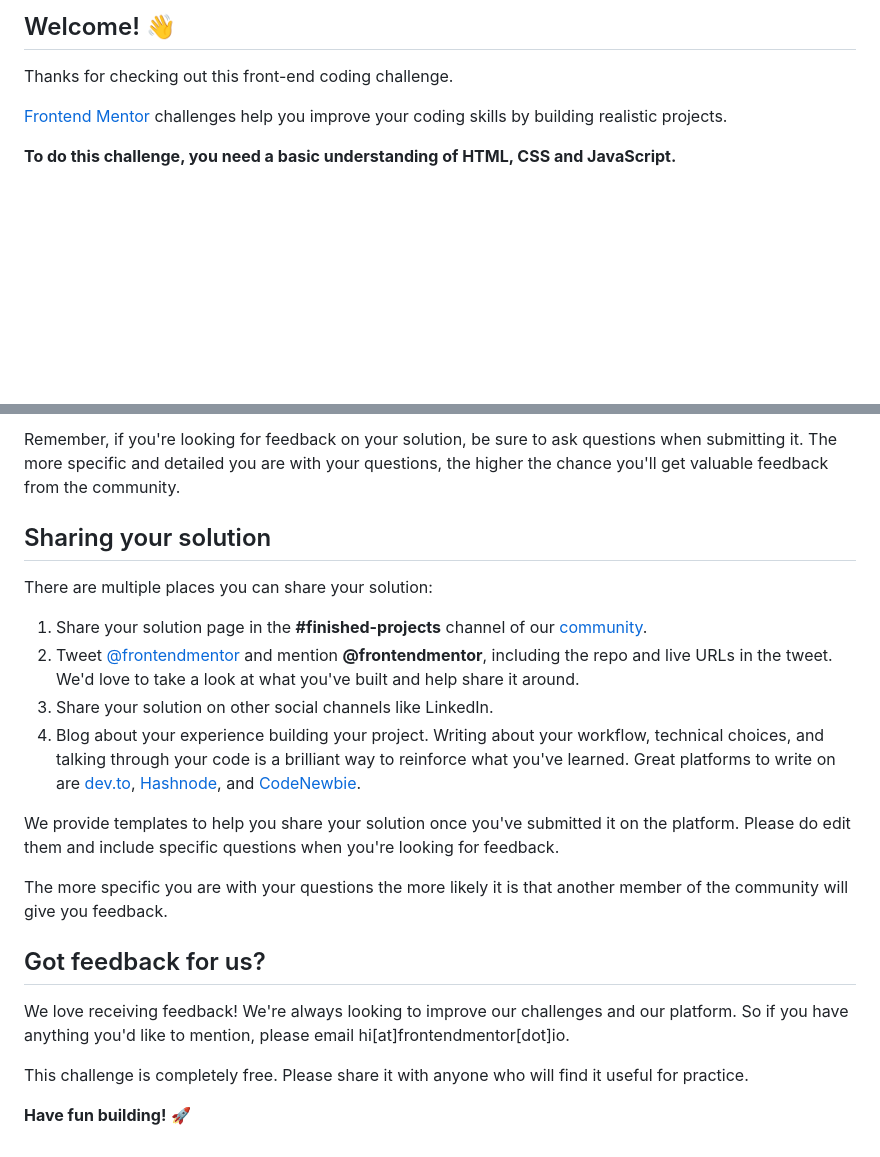
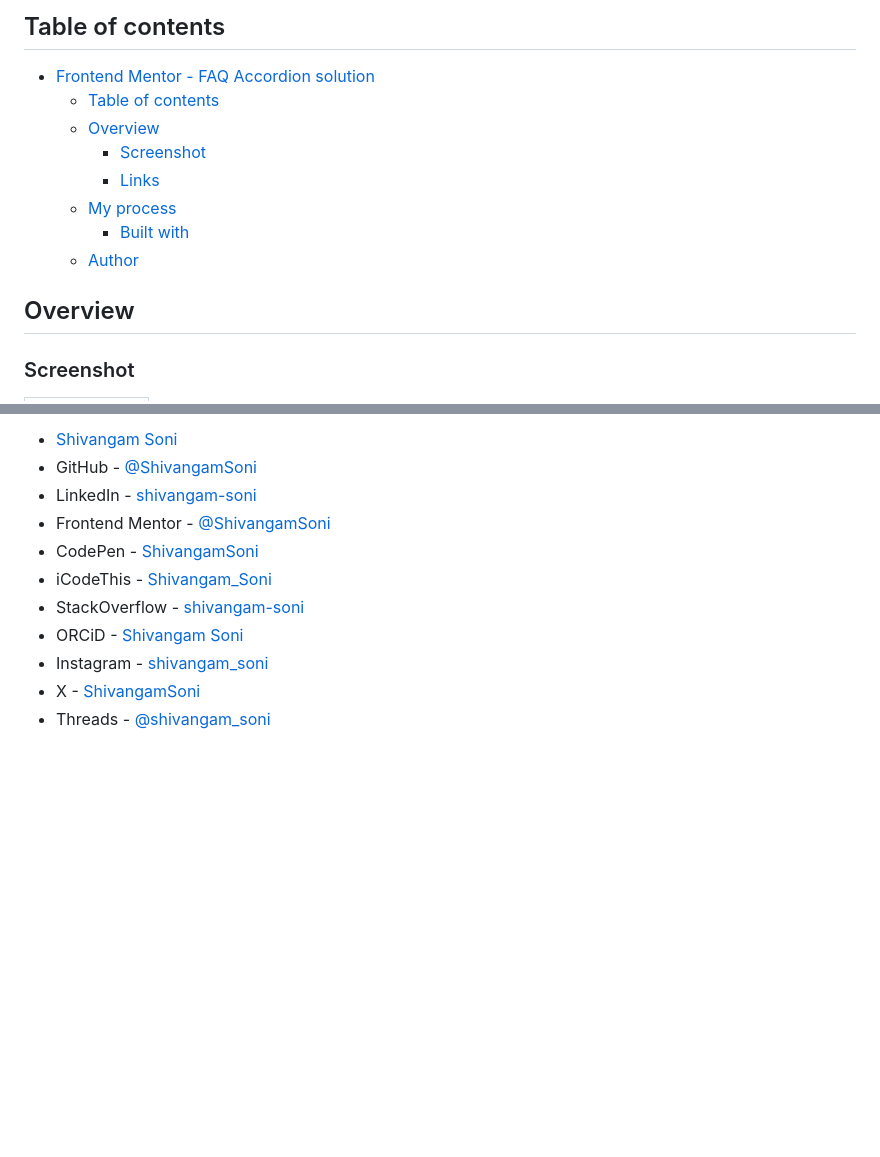
Before and after one commit to ShivangamSoni/FrontEndMentor, a Markdown page: FAQ-Accordion-2/README.md, 2 parts joined by grey strips. Drawn GitHub-style; blank space fills up the shorter version.

Commit message:
Add: Screenshots Update: README

```diff
--- a/FAQ-Accordion-2/README.md
+++ b/FAQ-Accordion-2/README.md
@@ -4,9 +4,16 @@
 
-## Welcome! 👋
+## Table of contents
 
-Thanks for checking out this front-end coding challenge.
+-   [Frontend Mentor - FAQ Accordion solution](#frontend-mentor---faq-accordion)
+    -   [Table of contents](#table-of-contents)
+    -   [Overview](#overview)
+        -   [Screenshot](#screenshot)
+        -   [Links](#links)
+    -   [My process](#my-process)
+        -   [Built with](#built-with)
+    -   [Author](#author)
 
-[Frontend Mentor](https://www.frontendmentor.io) challenges help you improve your coding skills by building realistic projects.
+## Overview
 
-**To do this challenge, you need a basic understanding of HTML, CSS and JavaScript.**
+### Screenshot
 
@@ -75,22 +40,12 @@ Submit your solution on the platform for the rest of the community to see. Follo
-Remember, if you're looking for feedback on your solution, be sure to ask questions when submitting it. The more specific and detailed you are with your questions, the higher the chance you'll get valuable feedback from the community.
-
-## Sharing your solution
-
-There are multiple places you can share your solution:
-
-1. Share your solution page in the **#finished-projects** channel of our [community](https://www.frontendmentor.io/community).
-2. Tweet [@frontendmentor](https://twitter.com/frontendmentor) and mention **@frontendmentor**, including the repo and live URLs in the tweet. We'd love to take a look at what you've built and help share it around.
-3. Share your solution on other social channels like LinkedIn.
-4. Blog about your experience building your project. Writing about your workflow, technical choices, and talking through your code is a brilliant way to reinforce what you've learned. Great platforms to write on are [dev.to](https://dev.to/), [Hashnode](https://hashnode.com/), and [CodeNewbie](https://community.codenewbie.org/).
-
-We provide templates to help you share your solution once you've submitted it on the platform. Please do edit them and include specific questions when you're looking for feedback.
-
-The more specific you are with your questions the more likely it is that another member of the community will give you feedback.
-
-## Got feedback for us?
-
-We love receiving feedback! We're always looking to improve our challenges and our platform. So if you have anything you'd like to mention, please email hi[at]frontendmentor[dot]io.
-
-This challenge is completely free. Please share it with anyone who will find it useful for practice.
-
-**Have fun building!** 🚀
+-   [Shivangam Soni](https://shivangam-soni.vercel.app/)
+-   GitHub - [@ShivangamSoni](https://github.com/ShivangamSoni)
+-   LinkedIn - [shivangam-soni](https://www.linkedin.com/in/shivangam-soni/)
+-   Frontend Mentor -
+    [@ShivangamSoni](https://www.frontendmentor.io/profile/ShivangamSoni)
+-   CodePen - [ShivangamSoni](https://codepen.io/ShivangamSoni)
+-   iCodeThis - [Shivangam_Soni](https://icodethis.com/Shivangam_Soni)
+-   StackOverflow - [shivangam-soni](https://stackoverflow.com/users/16659219/shivangam-soni)
+-   ORCiD - [Shivangam Soni](https://orcid.org/0009-0002-3449-817X)
+-   Instagram - [shivangam_soni](https://www.instagram.com/shivangam_soni/)
+-   X - [ShivangamSoni](https://x.com/ShivangamSoni)
+-   Threads - [@shivangam_soni](https://www.threads.net/@shivangam_soni)
```
Also changed, not shown: other parts of FAQ-Accordion-2/README.md (+15 -57 lines), FAQ-Accordion-2/screenshots/desktop.png (added), FAQ-Accordion-2/screenshots/mobile.png (added).
